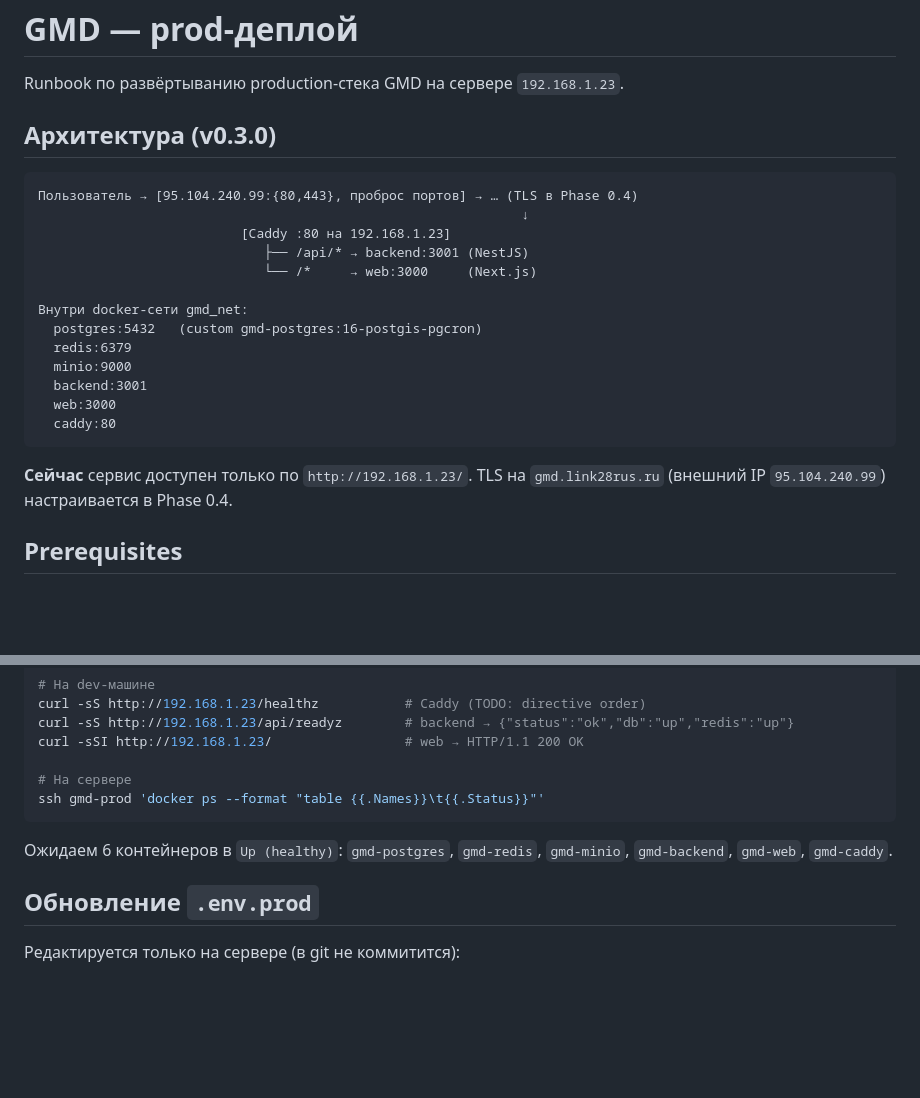
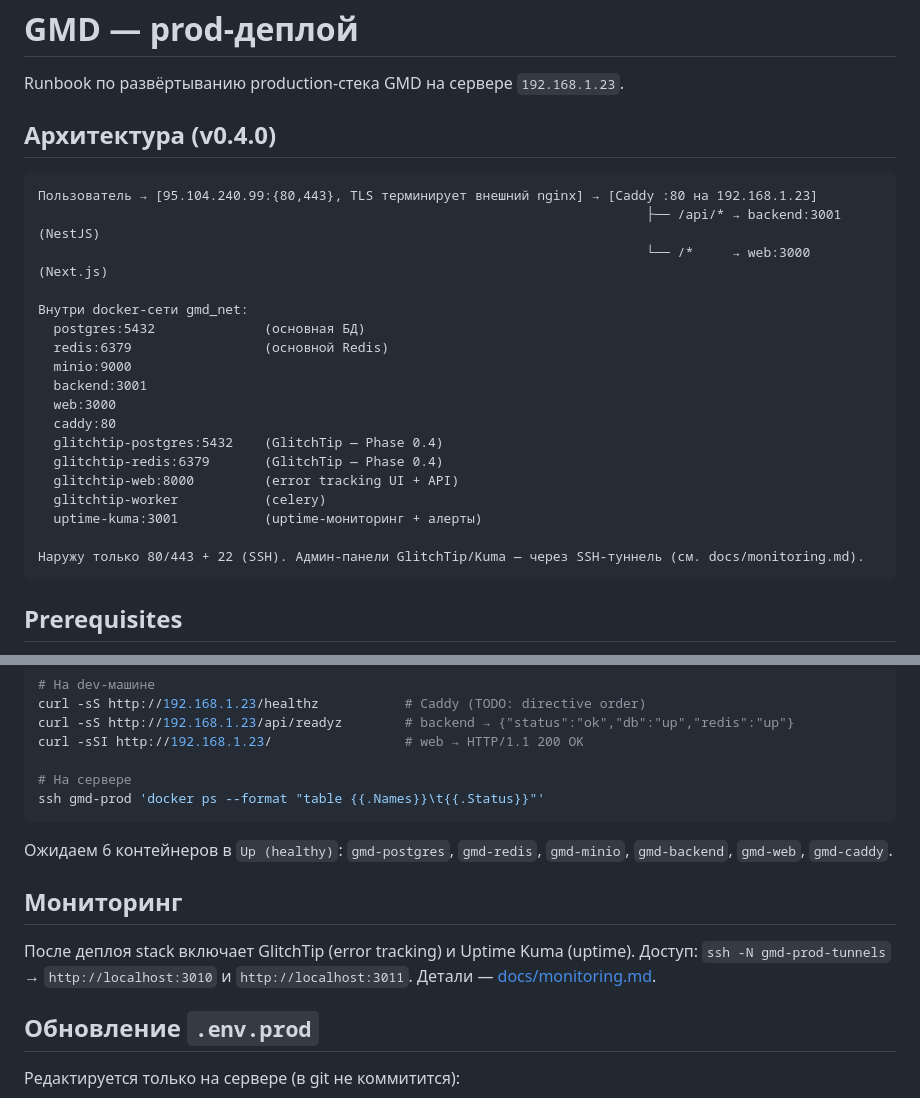
Before and after one commit to link28rus/gmd, a Markdown page: docs/deploy.md, 2 parts joined by grey strips. GitHub-like rendering; blank space fills up the shorter version.

````diff
--- a/docs/deploy.md
+++ b/docs/deploy.md
@@ -2,26 +2,28 @@
 
 Runbook по развёртыванию production-стека GMD на сервере `192.168.1.23`.
 
-## Архитектура (v0.3.0)
+## Архитектура (v0.4.0)
 
 ```
-Пользователь → [95.104.240.99:{80,443}, проброс портов] → … (TLS в Phase 0.4)
-                                                              ↓
-                          [Caddy :80 на 192.168.1.23]
-                             ├── /api/* → backend:3001 (NestJS)
-                             └── /*     → web:3000     (Next.js)
+Пользователь → [95.104.240.99:{80,443}, TLS терминирует внешний nginx] → [Caddy :80 на 192.168.1.23]
+                                                                              ├── /api/* → backend:3001 (NestJS)
+                                                                              └── /*     → web:3000     (Next.js)
 
 Внутри docker-сети gmd_net:
-  postgres:5432   (custom gmd-postgres:16-postgis-pgcron)
-  redis:6379
+  postgres:5432              (основная БД)
+  redis:6379                 (основной Redis)
   minio:9000
   backend:3001
   web:3000
   caddy:80
+  glitchtip-postgres:5432    (GlitchTip — Phase 0.4)
+  glitchtip-redis:6379       (GlitchTip — Phase 0.4)
+  glitchtip-web:8000         (error tracking UI + API)
+  glitchtip-worker           (celery)
+  uptime-kuma:3001           (uptime-мониторинг + алерты)
+
+Наружу только 80/443 + 22 (SSH). Админ-панели GlitchTip/Kuma — через SSH-туннель (см. docs/monitoring.md).
 ```
-
-**Сейчас** сервис доступен только по `http://192.168.1.23/`.
-TLS на `gmd.link28rus.ru` (внешний IP `95.104.240.99`) настраивается в Phase 0.4.
 
 ## Prerequisites
 
@@ -81,6 +83,10 @@ ssh gmd-prod 'docker ps --format "table {{.Names}}\t{{.Status}}"'
 ```
 
 Ожидаем 6 контейнеров в `Up (healthy)`: `gmd-postgres`, `gmd-redis`, `gmd-minio`, `gmd-backend`, `gmd-web`, `gmd-caddy`.
+
+## Мониторинг
+
+После деплоя stack включает GlitchTip (error tracking) и Uptime Kuma (uptime). Доступ: `ssh -N gmd-prod-tunnels` → `http://localhost:3010` и `http://localhost:3011`. Детали — [docs/monitoring.md](monitoring.md).
 
 ## Обновление `.env.prod`
 
````
Also changed, not shown: docs/backup-restore.md (+32 -0 lines).
